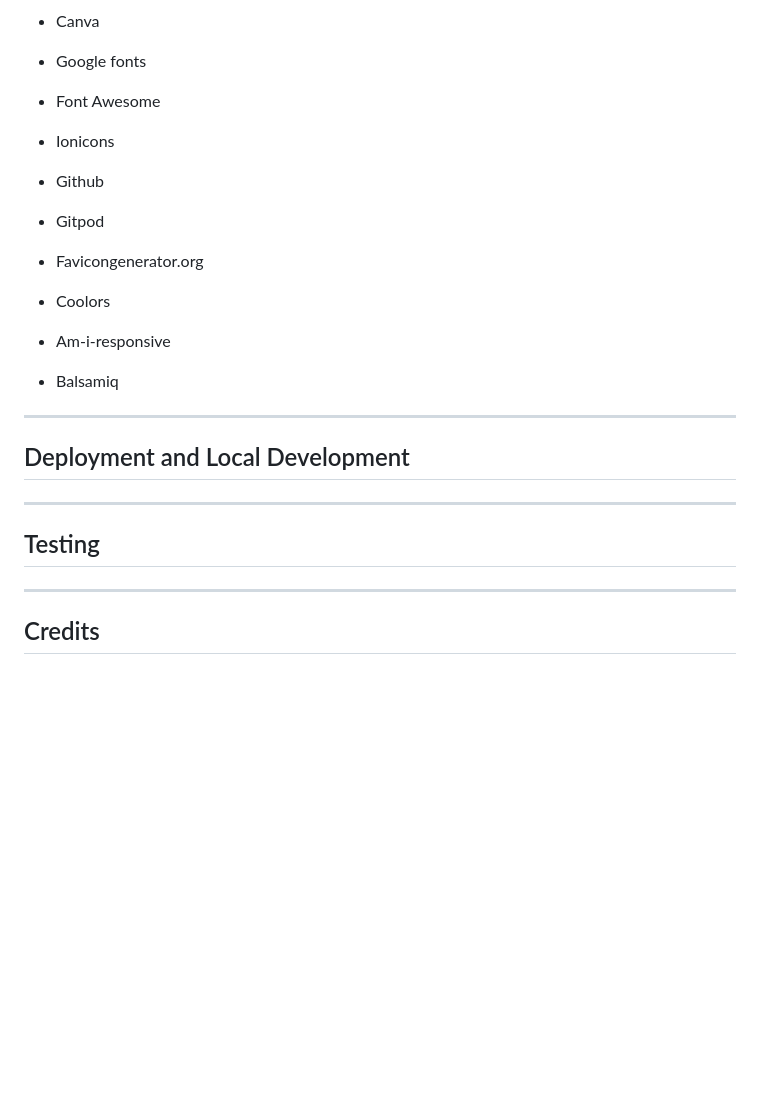
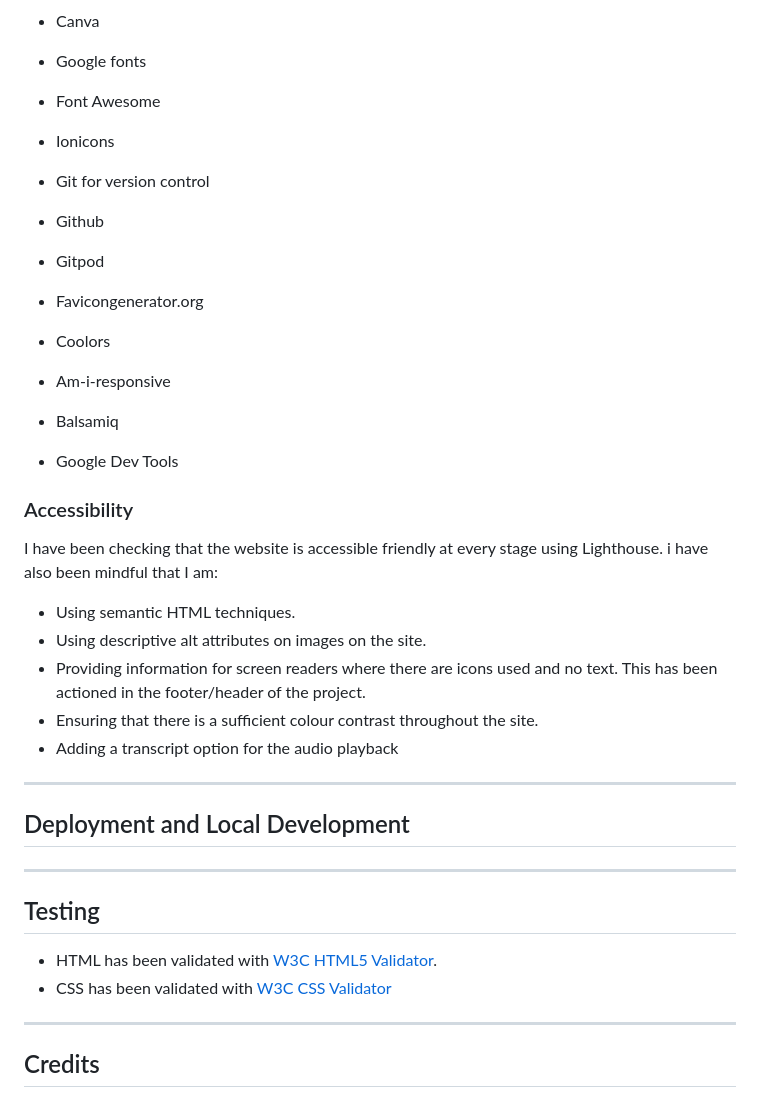
Before and after one commit to Bowlesy666/Tribute-Page-PP1, a Markdown page: README.md, the part around the change. Drawn GitHub-style; blank space fills up the shorter version.

Commit message:
Added tech used accessibility checks section

```diff
--- a/README.md
+++ b/README.md
@@ -347,6 +347,8 @@ ___
 
 * Ionicons
 
+* Git for version control
+
 * Github
 
 * Gitpod
@@ -359,14 +361,33 @@ ___
 
 * Balsamiq
 
+* Google Dev Tools
+
+### Accessibility
+
+I have been checking that the website is accessible friendly at every stage using Lighthouse. i have also been mindful that I am:
+
+* Using semantic HTML techniques.
+* Using descriptive alt attributes on images on the site.
+* Providing information for screen readers where there are icons used and no text. This has been actioned in the footer/header of the project.
+* Ensuring that there is a sufficient colour contrast throughout the site.
+* Adding a transcript option for the audio playback
+
 ___
 
 ## Deployment and Local Development
+
+
 
 ___
 
 ## Testing
 
+* HTML has been validated with [W3C HTML5 Validator](https://validator.w3.org/).
+* CSS has been validated with [W3C CSS Validator](https://jigsaw.w3.org/css-validator/)
+
+
+
 ___
 
 ## Credits
```
